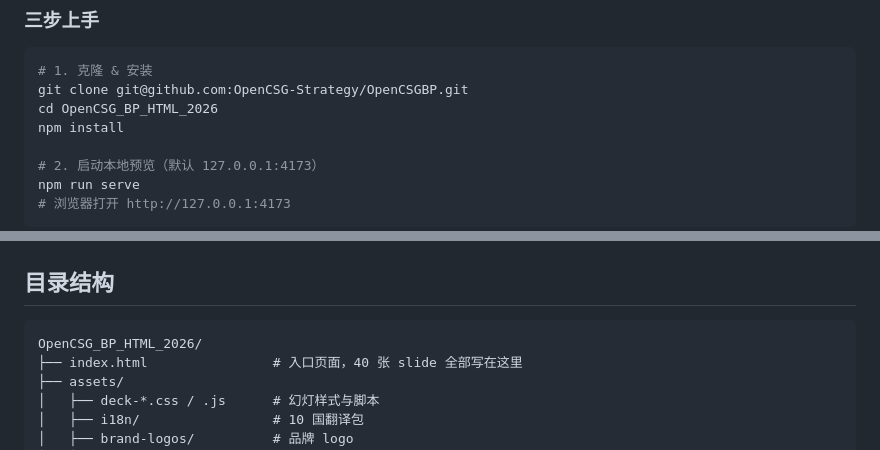
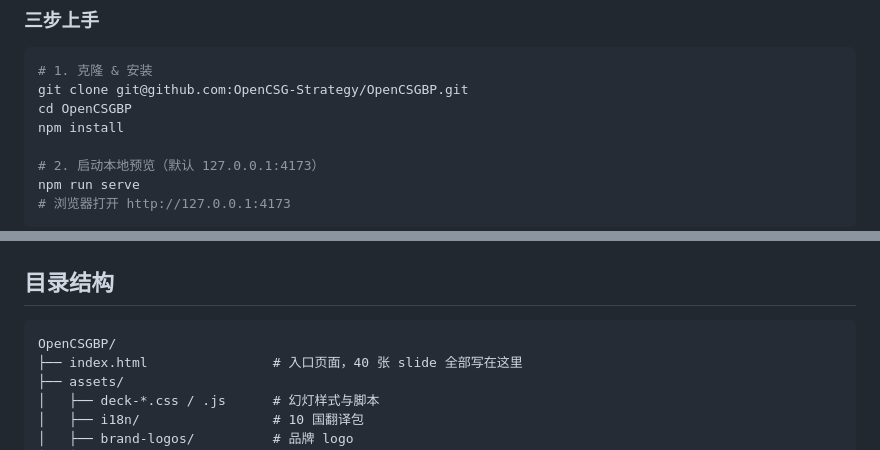
Before and after one commit to OpenCSG-Strategy/OpenCSGBP, a Markdown page: README.md, 2 parts joined by grey strips. GitHub-like rendering.

Commit message:
fix: replace remaining OpenCSG_BP_HTML_2026 references with OpenCSGBP

````diff
--- a/README.md
+++ b/README.md
@@ -55,7 +55,7 @@ __简体中文__ | [English](./README_EN.md)
 ```bash
 # 1. 克隆 & 安装
 git clone git@github.com:OpenCSG-Strategy/OpenCSGBP.git
-cd OpenCSG_BP_HTML_2026
+cd OpenCSGBP
 npm install
 
 # 2. 启动本地预览（默认 127.0.0.1:4173）
@@ -92,7 +92,7 @@ npm run serve
 ## 目录结构
 
 ```
-OpenCSG_BP_HTML_2026/
+OpenCSGBP/
 ├── index.html                # 入口页面，40 张 slide 全部写在这里
 ├── assets/
 │   ├── deck-*.css / .js      # 幻灯样式与脚本
````
